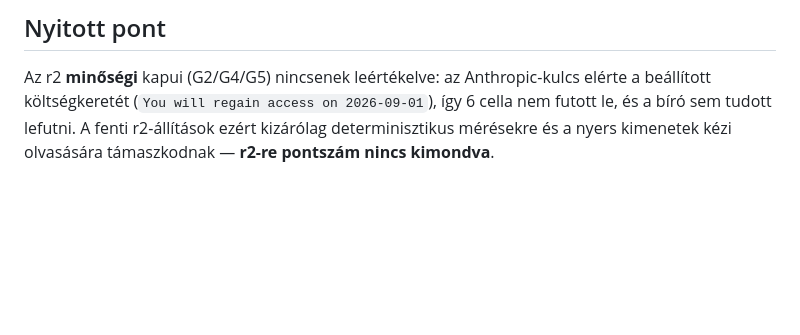
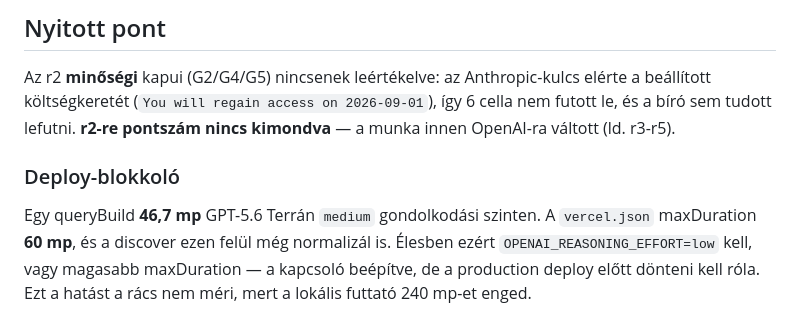
Before and after one commit to gergolencses-lab/recruitment-intelligence-copilot, a Markdown page: eval/geo-grid/FINDINGS.md, the part around one of its changes. GitHub-like rendering; blank space fills up the shorter version.

```diff
--- a/eval/geo-grid/FINDINGS.md
+++ b/eval/geo-grid/FINDINGS.md
@@ -75,6 +145,13 @@ visszajátszva mind a 8 helyreáll, a 2 helyes érintetlen marad.
 
 Az r2 **minőségi** kapui (G2/G4/G5) nincsenek leértékelve: az Anthropic-kulcs
 elérte a beállított költségkeretét (`You will regain access on 2026-09-01`), így
-6 cella nem futott le, és a bíró sem tudott lefutni. A fenti r2-állítások ezért
-kizárólag determinisztikus mérésekre és a nyers kimenetek kézi olvasására
-támaszkodnak — **r2-re pontszám nincs kimondva**.
+6 cella nem futott le, és a bíró sem tudott lefutni. **r2-re pontszám nincs
+kimondva** — a munka innen OpenAI-ra váltott (ld. r3-r5).
+
+### Deploy-blokkoló
+
+Egy queryBuild **46,7 mp** GPT-5.6 Terrán `medium` gondolkodási szinten. A
+`vercel.json` maxDuration **60 mp**, és a discover ezen felül még normalizál is.
+Élesben ezért `OPENAI_REASONING_EFFORT=low` kell, vagy magasabb maxDuration —
+a kapcsoló beépítve, de a production deploy előtt dönteni kell róla. Ezt a
+hatást a rács nem méri, mert a lokális futtató 240 mp-et enged.
```
Also changed, not shown: other parts of eval/geo-grid/FINDINGS.md (+70 -0 lines).
